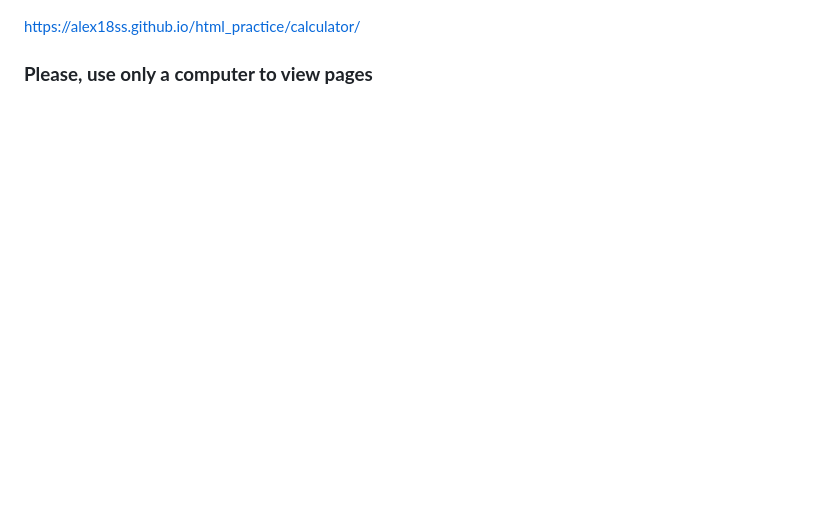
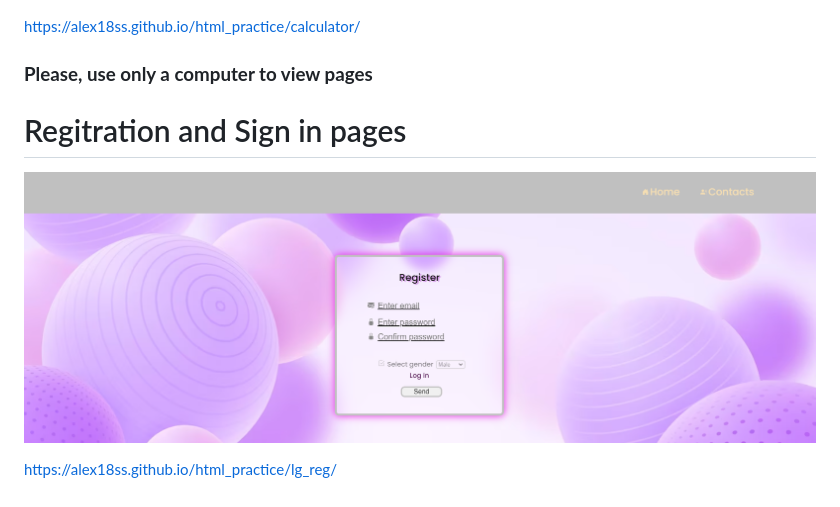
Before and after one commit to Alex18ss/html_practice, a Markdown page: README.md, the part around the change. Drawn GitHub-style; pictures changed too: image-2.png (added); blank space fills up the shorter version.

Commit message:
another page added

```diff
--- a/README.md
+++ b/README.md
@@ -19,3 +19,9 @@ https://alex18ss.github.io/html_practice/generator
 https://alex18ss.github.io/html_practice/calculator/
 
 <h3><b>Please, use only a computer to view pages</b></h3>
+
+# Regitration and Sign in pages
+
+![Alt text](image-2.png) <br>
+
+https://alex18ss.github.io/html_practice/lg_reg/
```
